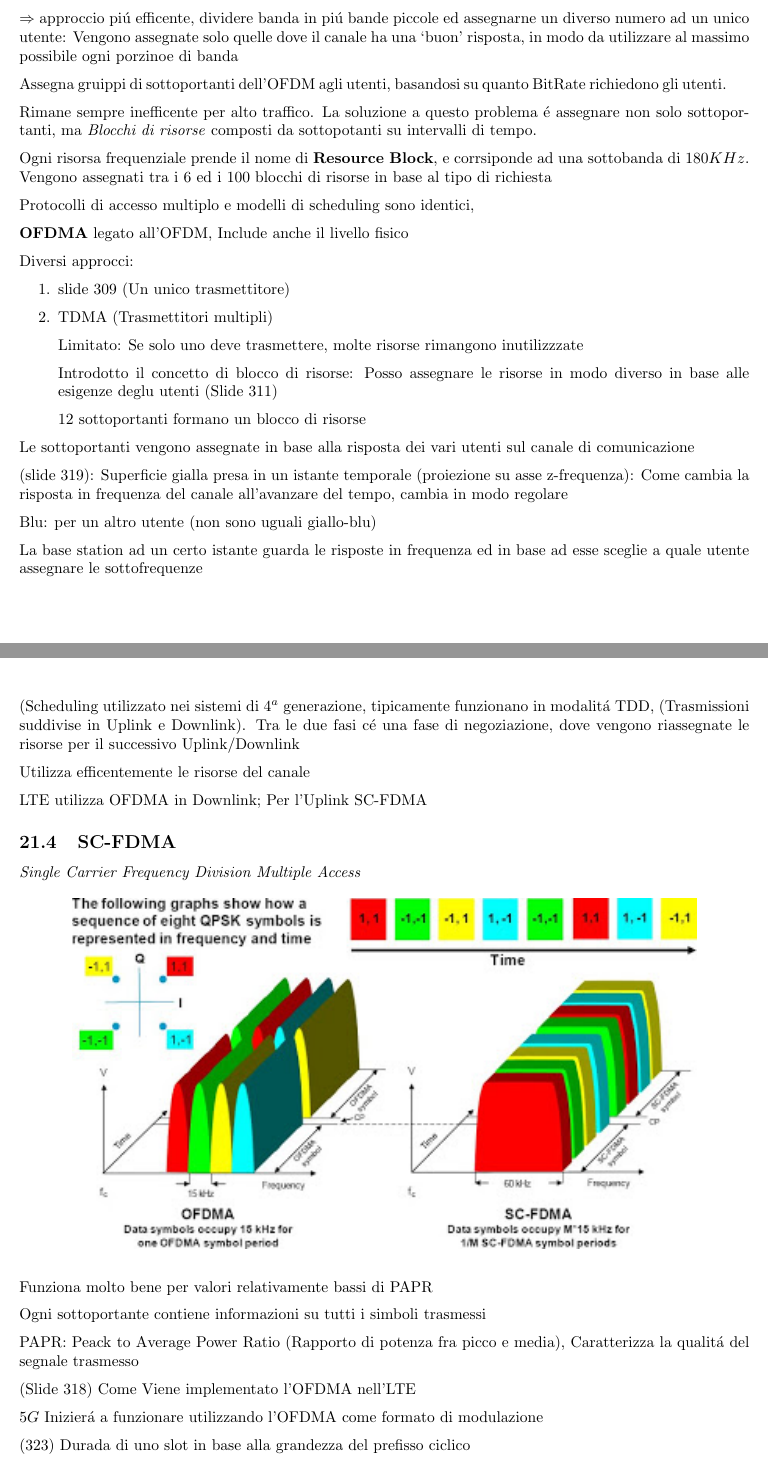
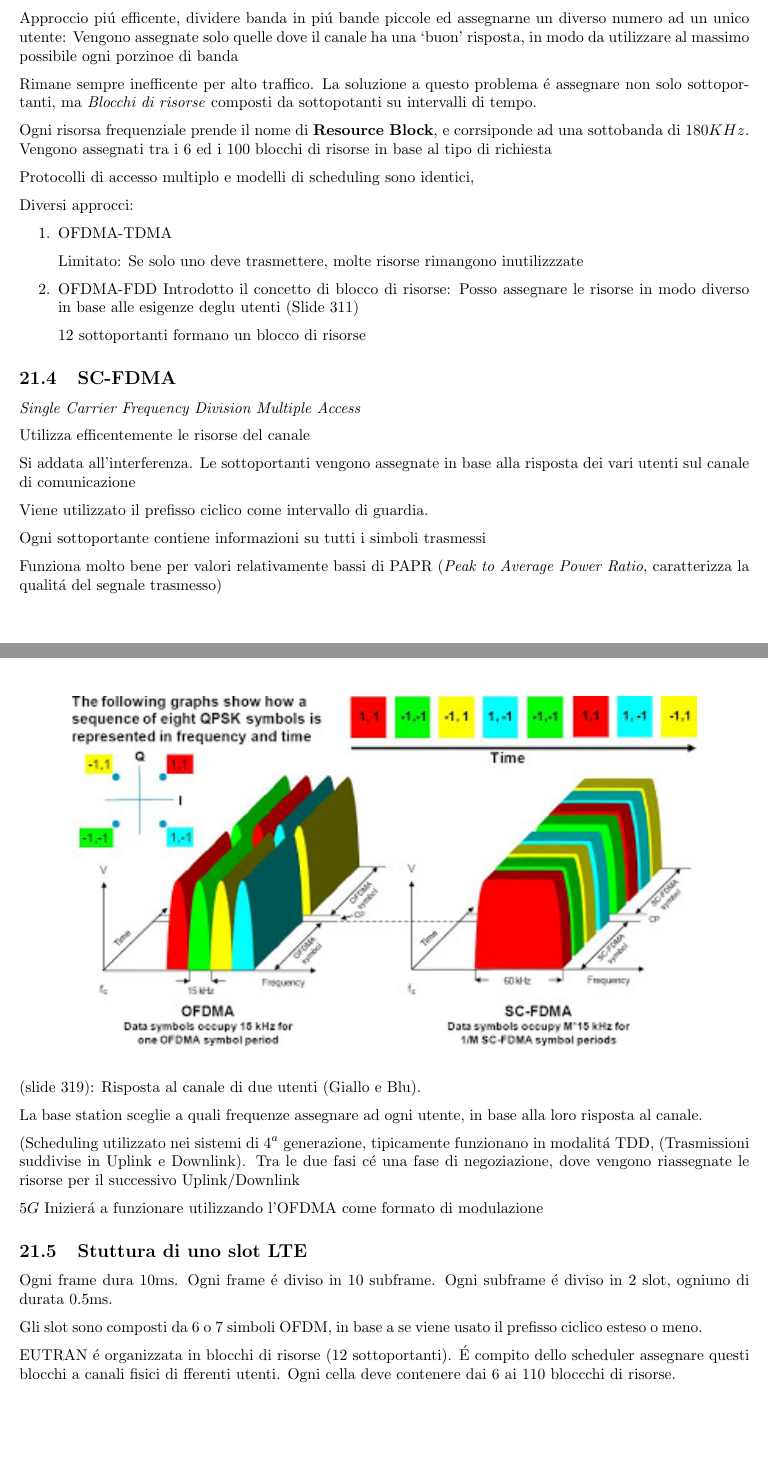
Before and after one commit to ale-cci/Appunti, a LaTeX document (sdt/sdt.tex): two parts of pages 41 and 42 of 43, joined at a grey line, cut so that both start at the same text, the shorter picture padded with empty space. Compiled offline with pdfLaTeX.

Commit message:
Reorder SDT EDGE & OFDM Section

```diff
--- a/sdt/sdt.tex
+++ b/sdt/sdt.tex
@@ -1964,7 +1964,7 @@ Con CDMA veniva assegnata tutta la banda e si sperava che i notch fossero pochi
-$\Rightarrow$ approccio pi\'u efficente, dividere banda in pi\'u bande piccole ed assegnarne un diverso numero ad un unico utente:
+Con CDMA veniva assegnata tutta la banda e si sperava che i notch fossero pochi rispetto alla grandezza di banda.
+
+Approccio pi\'u efficente, dividere banda in pi\'u bande piccole ed assegnarne un diverso numero ad un unico utente:
 Vengono assegnate solo quelle dove il canale ha una `buon' risposta, in modo da utilizzare al massimo possibile ogni porzinoe di banda
-
-Assegna gruippi di sottoportanti dell'OFDM agli utenti, basandosi su quanto BitRate richiedono gli utenti.
 
 Rimane sempre inefficente per alto traffico. La soluzione a questo problema \'e assegnare non solo sottoportanti, ma \textit{Blocchi di risorse} composti da sottopotanti su intervalli di tempo.
 
@@ -1973,36 +1973,21 @@ Vengono assegnati tra i 6 ed i 100 blocchi di risorse in base al tipo di richies
 
 Protocolli di accesso multiplo e modelli di scheduling sono identici,
 
-\textbf{OFDMA} legato all'OFDM, Include anche il livello fisico
 
 Diversi approcci:
 \begin{enumerate}
-    \item slide 309 (Un unico trasmettitore)
-    \item TDMA (Trasmettitori multipli)
+    \item OFDMA-TDMA
 
         Limitato:
         Se solo uno deve trasmettere, molte risorse rimangono inutilizzzate
 
+    \item OFDMA-FDD
         Introdotto il concetto di blocco di risorse:
         Posso assegnare le risorse in modo diverso in base alle esigenze deglu utenti (Slide 311)
 
         12 sottoportanti formano un blocco di risorse
 
 \end{enumerate}
-Le sottoportanti vengono assegnate in base alla risposta dei vari utenti sul canale di comunicazione
-
-(slide 319):
-Superficie gialla presa in un istante temporale (proiezione su asse z-frequenza): Come cambia la risposta in frequenza del canale all'avanzare del tempo, cambia in modo regolare
-
-Blu: per un altro utente (non sono uguali giallo-blu)
-
-La base station ad un certo istante guarda le risposte in frequenza ed in base ad esse sceglie a quale utente assegnare le sottofrequenze
-
-(Scheduling utilizzato nei sistemi di $4^a$ generazione, tipicamente funzionano in modalit\'a TDD, (Trasmissioni suddivise in Uplink e Downlink). Tra le due fasi c\'e una fase di negoziazione, dove vengono riassegnate le risorse per il successivo Uplink/Downlink
-
-Utilizza efficentemente le risorse del canale
-
-LTE utilizza OFDMA in Downlink; Per l'Uplink SC-FDMA
 
 \subsection{SC-FDMA}
 \textit{Single Carrier Frequency Division Multiple Access}
@@ -2011,14 +1996,22 @@ LTE utilizza OFDMA in Downlink; Per l'Uplink SC-FDMA
     \centering
 \end{figure}
 
-Funziona molto bene per valori relativamente bassi di PAPR
+Utilizza efficentemente le risorse del canale
+
+Si addata all'interferenza. Le sottoportanti vengono assegnate in base alla risposta dei vari utenti sul canale di comunicazione
+
+Viene utilizzato il prefisso ciclico come intervallo di guardia.
 
 Ogni sottoportante contiene informazioni su tutti i simboli trasmessi
 
-PAPR: Peack to Average Power Ratio (Rapporto di potenza fra picco e media), Caratterizza la qualit\'a del segnale trasmesso
-
-(Slide 318) Come Viene implementato l'OFDMA nell'LTE
+Funziona molto bene per valori relativamente bassi di PAPR (\textit{Peak to Average Power Ratio}, caratterizza la qualit\'a del segnale trasmesso)
+
+(slide 319): Risposta al canale di due utenti (Giallo e Blu).
+
+La base station sceglie a quali frequenze assegnare ad ogni utente, in base alla loro risposta al canale.
+
+(Scheduling utilizzato nei sistemi di $4^a$ generazione, tipicamente funzionano in modalit\'a TDD, (Trasmissioni suddivise in Uplink e Downlink). Tra le due fasi c\'e una fase di negoziazione, dove vengono riassegnate le risorse per il successivo Uplink/Downlink
+
 
 $5G$ Inizier\'a a funzionare utilizzando l'OFDMA come formato di modulazione
 
-(323) Durada di uno slot in base alla grandezza del prefisso ciclico
@@ -2039 +2017,0 @@ Configurazione
-    \item Uplink
@@ -2044,3 +2019,9 @@ In basso a sinistra (sempre 326) Configurazioni personali per ogni utenti, asseg
+\subsection{Stuttura di uno slot LTE}
+Ogni frame dura 10ms. Ogni frame \'e diviso in 10 subframe. Ogni subframe \'e diviso in 2 slot, ogniuno di durata 0.5ms.
+
+Gli slot sono composti da 6 o 7 simboli OFDM, in base a se viene usato il prefisso ciclico esteso o meno.
+
+EUTRAN \'e organizzata in blocchi di risorse (12 sottoportanti). \'E compito dello scheduler assegnare questi blocchi a canali fisici di fferenti utenti. Ogni cella deve contenere dai 6 ai 110 bloccchi di risorse.
 
 In un blocco di risorse non \'e detto che venga utilizzato lo stesso formato di modulazione
 
```
Also changed, not shown: sdt/sdt.tex (56 more changed lines), 2 other files.
